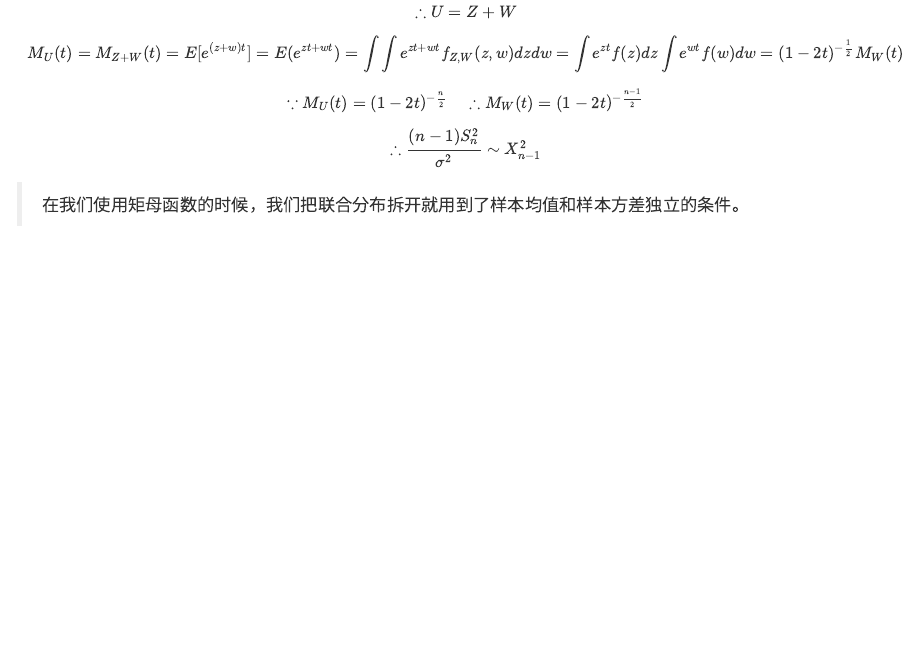
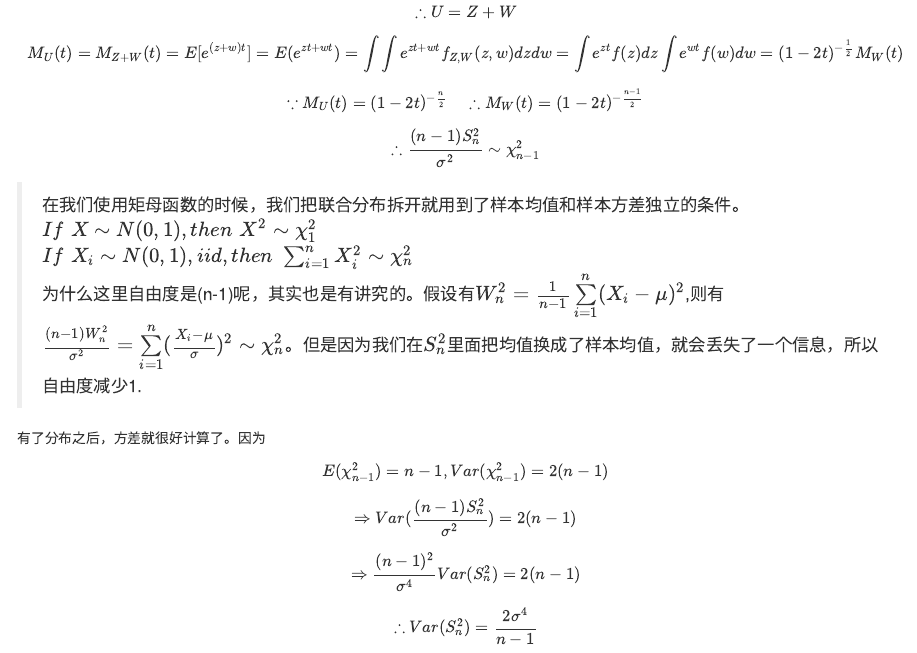
Before and after one commit to jiawenlinlin/notebooks, an R Markdown document (Mathematical Statistics.Rmd): the page in a window 1100 px wide, from 2710 px down. Rendered offline with R 4.5, knitr and Pandoc, with nearby package versions.

Commit message:
add some comment

```diff
--- a/Mathematical Statistics.Rmd
+++ b/Mathematical Statistics.Rmd
@@ -88,6 +88,16 @@ $$\Rightarrow \textrm{令 }U=\sum\limits_{i=1}^{n}(\frac{X_{i}-\mu}{\sigma})^{2}
 $$\therefore U=Z+W$$
 $$M_{U}(t)=M_{Z+W}(t)=E[e^{(z+w)t}]=E(e^{zt+wt})=\int\int e^{zt+wt}f_{Z,W}(z,w)dzdw=\int e^{zt}f(z)dz\int e^{wt}f(w)dw=(1-2t)^{-\frac{1}{2}}M_{W}(t)$$
 $$\because M_{U}(t)=(1-2t)^{-\frac{n}{2}}\quad\therefore M_{W}(t)=(1-2t)^{-\frac{n-1}{2}}$$
-$$\therefore \frac{(n-1)S_{n}^{2}}{\sigma^{2}}\sim X_{n-1}^{2}$$
+$$\therefore \frac{(n-1)S_{n}^{2}}{\sigma^{2}}\sim \chi_{n-1}^{2}$$
 
 > 在我们使用矩母函数的时候，我们把联合分布拆开就用到了样本均值和样本方差独立的条件。
+> $If\,\,X\sim N(0,1),then\,\,X^{2}\sim \chi_{1}^{2}$
+> $If\,\,X_{i}\sim N(0,1),iid,then\,\,\sum_{i=1}^{n}X_{i}^{2}\sim \chi_{n}^{2}$
+> 为什么这里自由度是(n-1)呢，其实也是有讲究的。假设有$W_{n}^{2}=\frac{1}{n-1}\sum\limits_{i=1}^{n}(X_{i}-\mu)^{2}$,则有$\frac{(n-1)W_{n}^{2}}{\sigma^{2}}=\sum\limits_{i=1}^{n}(\frac{X_{i}-\mu}{\sigma})^{2}\sim \chi_{n}^{2}$。但是因为我们在$S_{n}^{2}$里面把均值换成了样本均值，就会丢失了一个信息，所以自由度减少1.
+
+有了分布之后，方差就很好计算了。因为
+
+$$E(\chi_{n-1}^{2})=n-1,Var(\chi_{n-1}^{2})=2(n-1)$$
+$$\Rightarrow Var(\frac{(n-1)S_{n}^{2}}{\sigma^{2}})=2(n-1)$$
+$$\Rightarrow \frac{(n-1)^{2}}{\sigma^{4}}Var(S_{n}^{2})=2(n-1)$$
+$$\therefore Var(S_{n}^{2})=\frac{2\sigma^{4}}{n-1}$$
```
Also changed, not shown: Mathematical_Statistics.html, Mathematical Statistics.Rmd (2 more changed lines).
